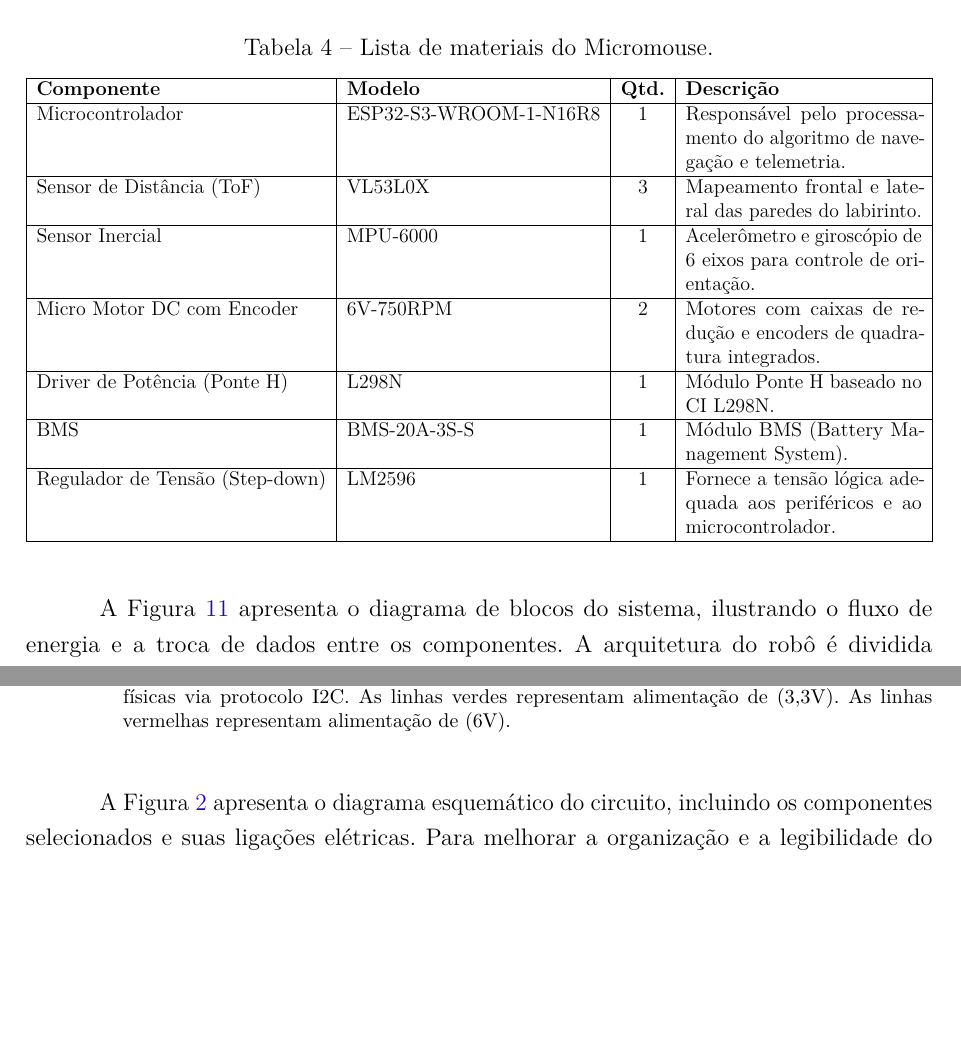
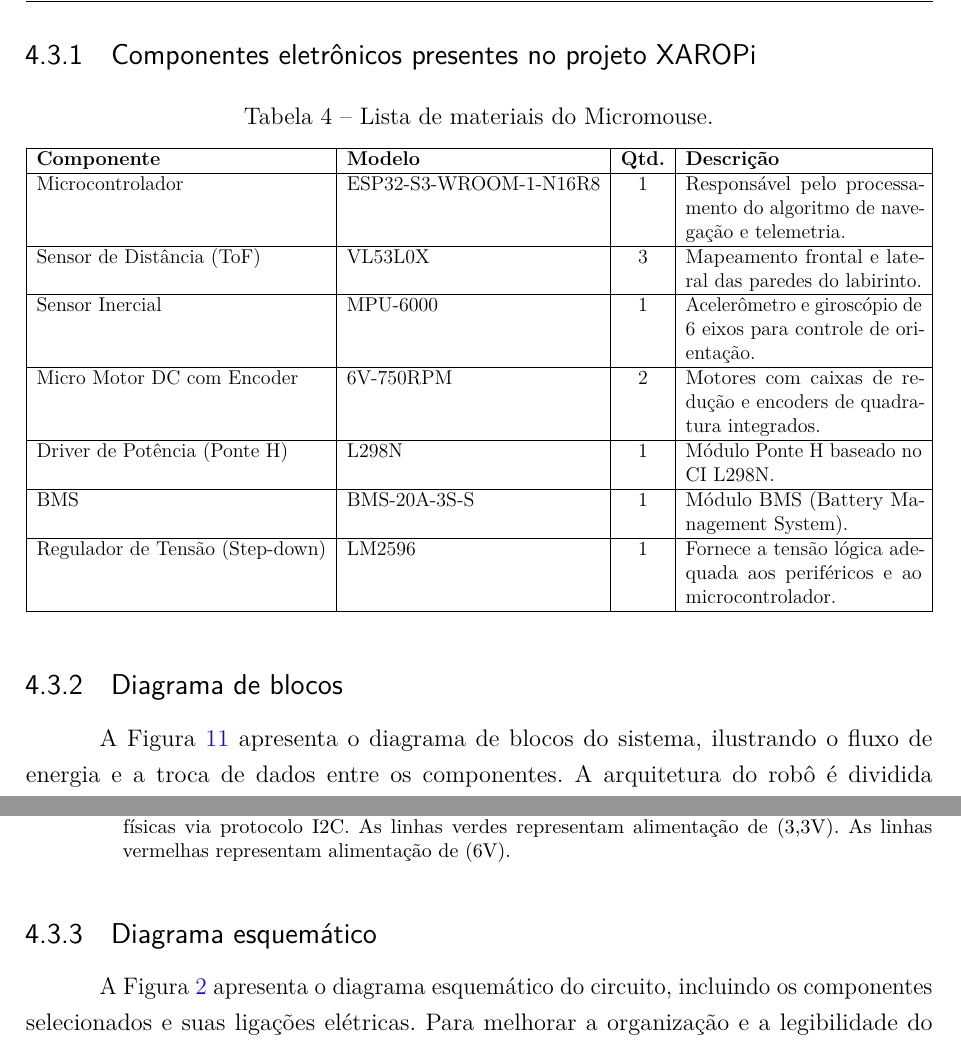
Before and after one commit to fcte-pi1/2026.1_PI1_Grupo01_Bruno, a LaTeX thesis (docs/relatorio/relatorio.tex, which reads docs/relatorio/editaveis/06_projetoconceitual.tex): two parts of pages 22 and 23 of 60, joined at a grey line, cut at the place of the change, the shorter picture padded with empty space. Compiled offline with pdfLaTeX.

Commit message:
docs: add subtopicos para eletronica

```diff
--- a/docs/relatorio/editaveis/06_projetoconceitual.tex
+++ b/docs/relatorio/editaveis/06_projetoconceitual.tex
@@ -16,6 +16,7 @@
 
 Para a concretização do projeto físico, foram selecionados componentes que equilibram custo, disponibilidade e desempenho para os requisitos de navegação autônoma. A Tabela \ref{tab:lista_materiais} apresenta a lista de materiais principal utilizada no chassi do robô.
 
+\subsection{Componentes eletrônicos presentes no projeto XAROPi}
 \begin{table}[H]
     \centering
     \caption{Lista de materiais do Micromouse.}
@@ -41,6 +42,7 @@
         \hline
     \end{tabular}}
 \end{table}
+\subsection{Diagrama de blocos}
 A Figura \ref{fig:diagrama_componentes}  apresenta o diagrama de blocos do sistema, ilustrando o fluxo de energia e a troca de dados entre os componentes. A arquitetura do robô é dividida logicamente em dois domínios principais: o subsistema de potência e o subsistema de controle e comunicação.
 
 No subsistema de alimentação, a energia fornecida pela bateria passa inicialmente pelo módulo BMS, responsável por proteger e garantir a integridade das células de lítio. Em seguida, o circuito é dividido em duas vias principais: uma linha de alta potência conectada diretamente à Ponte H, capaz de suprir a corrente exigida pelos motores, e uma linha secundária regulada pelo módulo LM2596. Este regulador reduz e estabiliza a tensão para alimentar de forma segura o microcontrolador ESP32-S3 e os sensores periféricos.
@@ -54,7 +56,7 @@
     \label{fig:diagrama_componentes}
 \end{figure}
 
-
+\subsection{Diagrama esquemático}
 A Figura \ref{fig:diagrama_esquematico} apresenta o diagrama esquemático do circuito, incluindo os componentes selecionados e suas ligações elétricas. Para melhorar a organização e a legibilidade do projeto, os componentes foram agrupados em blocos de acordo com suas funções, enquanto as conexões compartilhadas entre múltiplos blocos foram representadas por meio de \textit{net ports}.
 
 \begin{figure}[H]
```
